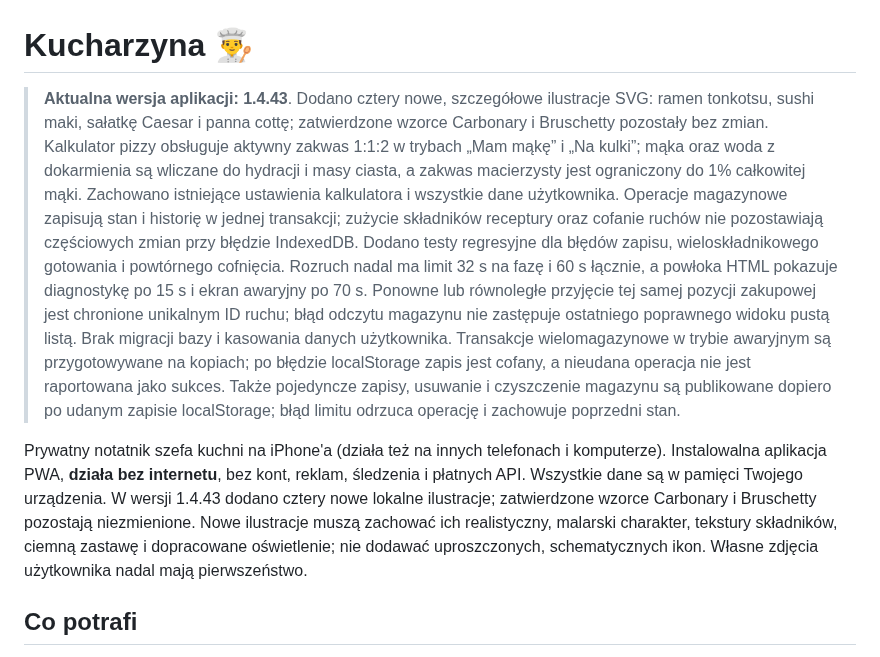
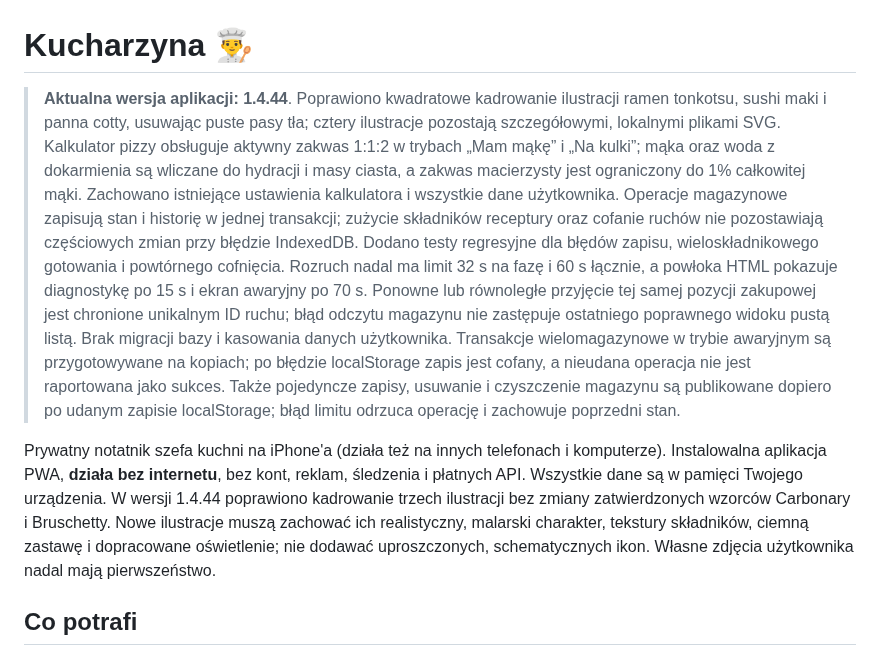
Before and after one commit to cerixu/Kuchnik, a Markdown page: README.md, the part around the change. Drawn GitHub-style.

Commit message:
Document SVG framing correction 1.4.44

```diff
--- a/README.md
+++ b/README.md
@@ -1,10 +1,10 @@
 # Kucharzyna 👨‍🍳
 
-> **Aktualna wersja aplikacji: 1.4.43**. Dodano cztery nowe, szczegółowe ilustracje SVG: ramen tonkotsu, sushi maki, sałatkę Caesar i panna cottę; zatwierdzone wzorce Carbonary i Bruschetty pozostały bez zmian. Kalkulator pizzy obsługuje aktywny zakwas 1:1:2 w trybach „Mam mąkę” i „Na kulki”; mąka oraz woda z dokarmienia są wliczane do hydracji i masy ciasta, a zakwas macierzysty jest ograniczony do 1% całkowitej mąki. Zachowano istniejące ustawienia kalkulatora i wszystkie dane użytkownika. Operacje magazynowe zapisują stan i historię w jednej transakcji; zużycie składników receptury oraz cofanie ruchów nie pozostawiają częściowych zmian przy błędzie IndexedDB. Dodano testy regresyjne dla błędów zapisu, wieloskładnikowego gotowania i powtórnego cofnięcia. Rozruch nadal ma limit 32 s na fazę i 60 s łącznie, a powłoka HTML pokazuje diagnostykę po 15 s i ekran awaryjny po 70 s. Ponowne lub równoległe przyjęcie tej samej pozycji zakupowej jest chronione unikalnym ID ruchu; błąd odczytu magazynu nie zastępuje ostatniego poprawnego widoku pustą listą. Brak migracji bazy i kasowania danych użytkownika. Transakcje wielomagazynowe w trybie awaryjnym są przygotowywane na kopiach; po błędzie localStorage zapis jest cofany, a nieudana operacja nie jest raportowana jako sukces. Także pojedyncze zapisy, usuwanie i czyszczenie magazynu są publikowane dopiero po udanym zapisie localStorage; błąd limitu odrzuca operację i zachowuje poprzedni stan.
+> **Aktualna wersja aplikacji: 1.4.44**. Poprawiono kwadratowe kadrowanie ilustracji ramen tonkotsu, sushi maki i panna cotty, usuwając puste pasy tła; cztery ilustracje pozostają szczegółowymi, lokalnymi plikami SVG. Kalkulator pizzy obsługuje aktywny zakwas 1:1:2 w trybach „Mam mąkę” i „Na kulki”; mąka oraz woda z dokarmienia są wliczane do hydracji i masy ciasta, a zakwas macierzysty jest ograniczony do 1% całkowitej mąki. Zachowano istniejące ustawienia kalkulatora i wszystkie dane użytkownika. Operacje magazynowe zapisują stan i historię w jednej transakcji; zużycie składników receptury oraz cofanie ruchów nie pozostawiają częściowych zmian przy błędzie IndexedDB. Dodano testy regresyjne dla błędów zapisu, wieloskładnikowego gotowania i powtórnego cofnięcia. Rozruch nadal ma limit 32 s na fazę i 60 s łącznie, a powłoka HTML pokazuje diagnostykę po 15 s i ekran awaryjny po 70 s. Ponowne lub równoległe przyjęcie tej samej pozycji zakupowej jest chronione unikalnym ID ruchu; błąd odczytu magazynu nie zastępuje ostatniego poprawnego widoku pustą listą. Brak migracji bazy i kasowania danych użytkownika. Transakcje wielomagazynowe w trybie awaryjnym są przygotowywane na kopiach; po błędzie localStorage zapis jest cofany, a nieudana operacja nie jest raportowana jako sukces. Także pojedyncze zapisy, usuwanie i czyszczenie magazynu są publikowane dopiero po udanym zapisie localStorage; błąd limitu odrzuca operację i zachowuje poprzedni stan.
 
 Prywatny notatnik szefa kuchni na iPhone'a (działa też na innych telefonach i komputerze).
 Instalowalna aplikacja PWA, **działa bez internetu**, bez kont, reklam, śledzenia i płatnych API.
-Wszystkie dane są w pamięci Twojego urządzenia. W wersji 1.4.43 dodano cztery nowe lokalne ilustracje; zatwierdzone wzorce Carbonary i Bruschetty pozostają niezmienione. Nowe ilustracje muszą zachować ich realistyczny, malarski charakter, tekstury składników, ciemną zastawę i dopracowane oświetlenie; nie dodawać uproszczonych, schematycznych ikon. Własne zdjęcia użytkownika nadal mają pierwszeństwo.
+Wszystkie dane są w pamięci Twojego urządzenia. W wersji 1.4.44 poprawiono kadrowanie trzech ilustracji bez zmiany zatwierdzonych wzorców Carbonary i Bruschetty. Nowe ilustracje muszą zachować ich realistyczny, malarski charakter, tekstury składników, ciemną zastawę i dopracowane oświetlenie; nie dodawać uproszczonych, schematycznych ikon. Własne zdjęcia użytkownika nadal mają pierwszeństwo.
 
 ## Co potrafi
 
```
